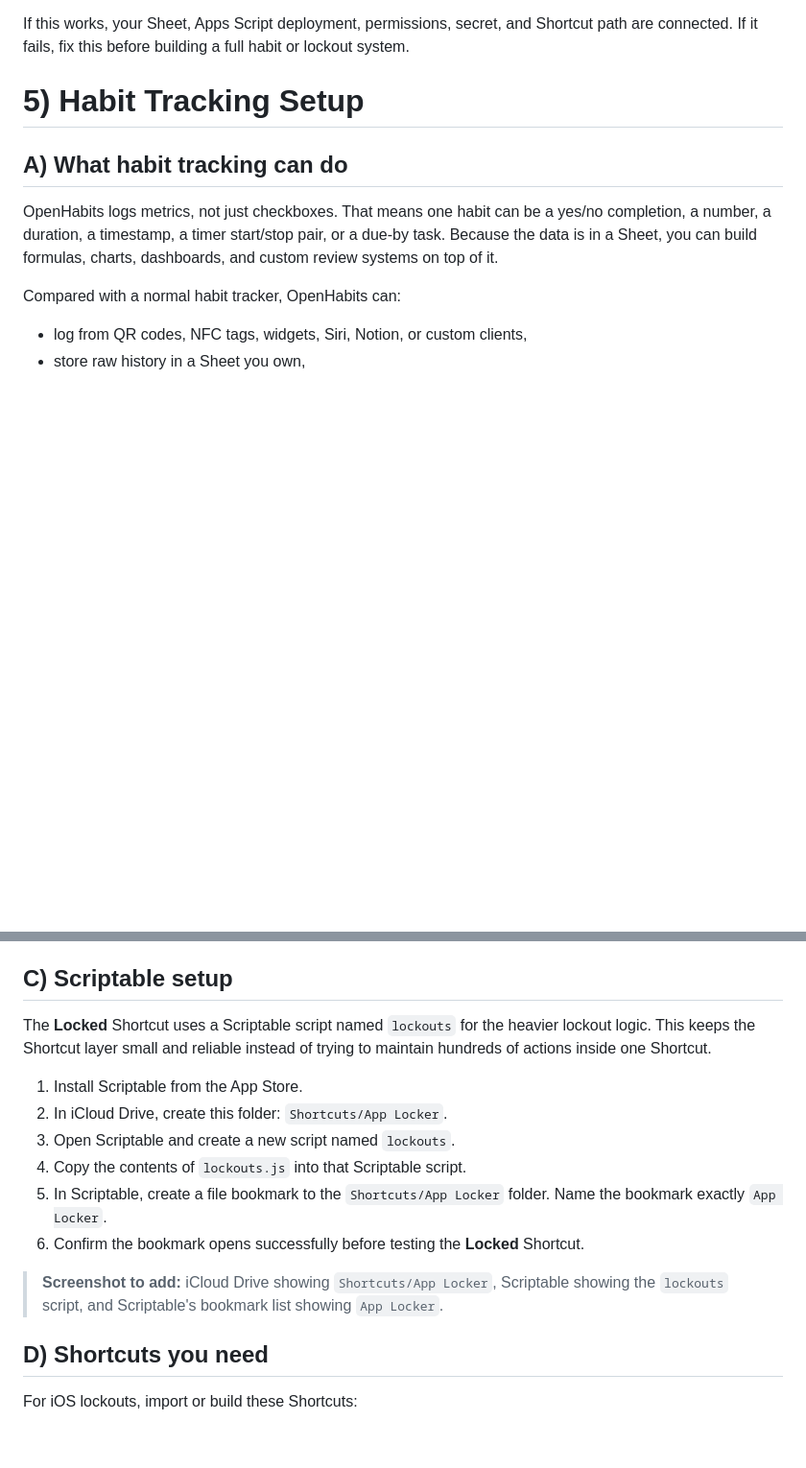
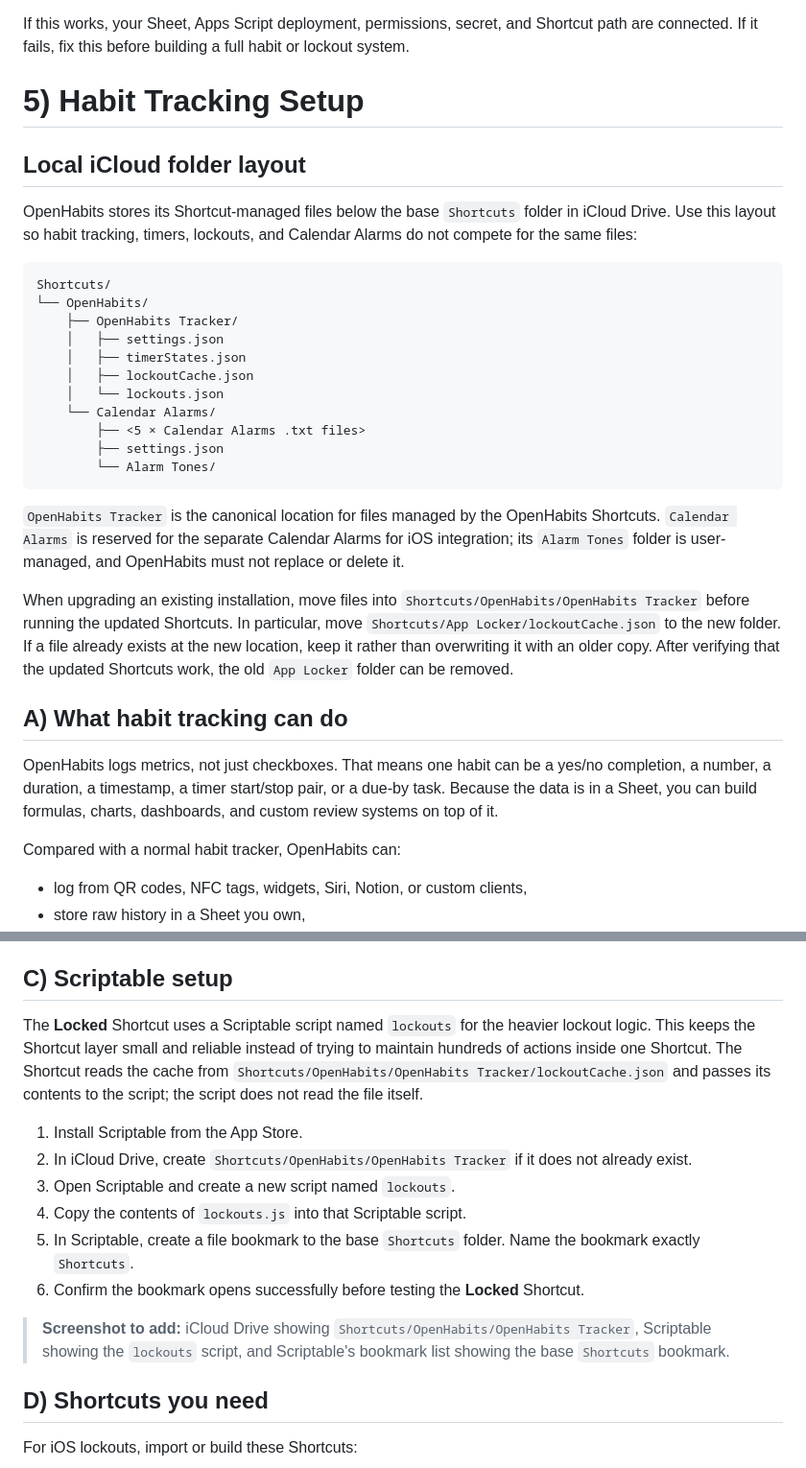
Before and after one commit to CopperPanMan/OpenHabits-Habit-Tracker-and-Focus-Protector, a Markdown page: Repo Docs/setup.md, 2 parts joined by grey strips. Shown at 96% size. GitHub-like rendering; blank space fills up the shorter version.

Commit message:
Document unified OpenHabits Shortcuts layout

````diff
--- a/Repo Docs/setup.md
+++ b/Repo Docs/setup.md
@@ -137,6 +137,28 @@ If this works, your Sheet, Apps Script deployment, permissions, secret, and Shor
 
 # 5) Habit Tracking Setup
 
+## Local iCloud folder layout
+
+OpenHabits stores its Shortcut-managed files below the base `Shortcuts` folder in iCloud Drive. Use this layout so habit tracking, timers, lockouts, and Calendar Alarms do not compete for the same files:
+
+```text
+Shortcuts/
+└── OpenHabits/
+    ├── OpenHabits Tracker/
+    │   ├── settings.json
+    │   ├── timerStates.json
+    │   ├── lockoutCache.json
+    │   └── lockouts.json
+    └── Calendar Alarms/
+        ├── <5 × Calendar Alarms .txt files>
+        ├── settings.json
+        └── Alarm Tones/
+```
+
+`OpenHabits Tracker` is the canonical location for files managed by the OpenHabits Shortcuts. `Calendar Alarms` is reserved for the separate Calendar Alarms for iOS integration; its `Alarm Tones` folder is user-managed, and OpenHabits must not replace or delete it.
+
+When upgrading an existing installation, move files into `Shortcuts/OpenHabits/OpenHabits Tracker` before running the updated Shortcuts. In particular, move `Shortcuts/App Locker/lockoutCache.json` to the new folder. If a file already exists at the new location, keep it rather than overwriting it with an older copy. After verifying that the updated Shortcuts work, the old `App Locker` folder can be removed.
+
 ## A) What habit tracking can do
 
 OpenHabits logs metrics, not just checkboxes. That means one habit can be a yes/no completion, a number, a duration, a timestamp, a timer start/stop pair, or a due-by task. Because the data is in a Sheet, you can build formulas, charts, dashboards, and custom review systems on top of it.
@@ -255,16 +277,16 @@ OpenHabits is meant to make good behavior easier and bad behavior more annoying.
 
 ## C) Scriptable setup
 
-The **Locked** Shortcut uses a Scriptable script named `lockouts` for the heavier lockout logic. This keeps the Shortcut layer small and reliable instead of trying to maintain hundreds of actions inside one Shortcut.
+The **Locked** Shortcut uses a Scriptable script named `lockouts` for the heavier lockout logic. This keeps the Shortcut layer small and reliable instead of trying to maintain hundreds of actions inside one Shortcut. The Shortcut reads the cache from `Shortcuts/OpenHabits/OpenHabits Tracker/lockoutCache.json` and passes its contents to the script; the script does not read the file itself.
 
 1. Install Scriptable from the App Store.
-2. In iCloud Drive, create this folder: `Shortcuts/App Locker`.
+2. In iCloud Drive, create `Shortcuts/OpenHabits/OpenHabits Tracker` if it does not already exist.
 3. Open Scriptable and create a new script named `lockouts`.
 4. Copy the contents of `lockouts.js` into that Scriptable script.
-5. In Scriptable, create a file bookmark to the `Shortcuts/App Locker` folder. Name the bookmark exactly `App Locker`.
+5. In Scriptable, create a file bookmark to the base `Shortcuts` folder. Name the bookmark exactly `Shortcuts`.
 6. Confirm the bookmark opens successfully before testing the **Locked** Shortcut.
 
-> **Screenshot to add:** iCloud Drive showing `Shortcuts/App Locker`, Scriptable showing the `lockouts` script, and Scriptable's bookmark list showing `App Locker`.
+> **Screenshot to add:** iCloud Drive showing `Shortcuts/OpenHabits/OpenHabits Tracker`, Scriptable showing the `lockouts` script, and Scriptable's bookmark list showing the base `Shortcuts` bookmark.
 
 ## D) Shortcuts you need
 
````
Also changed, not shown: Repo Docs/lockouts-spec.md (+5 -1 lines), Repo Docs/setup-experience-v2-roadmap.md (+3 -3 lines).
